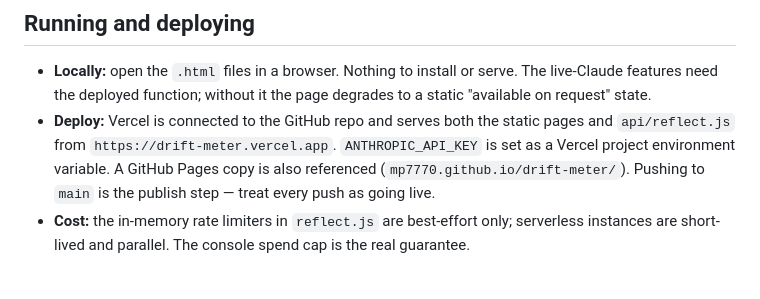
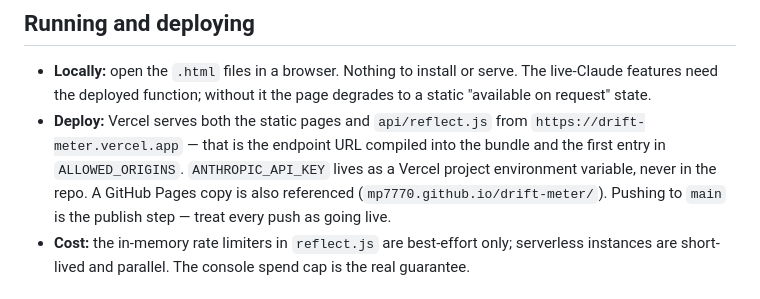
Before and after one commit to megipishtari/drift-meter, a Markdown page: CLAUDE.md, the part around the change. Rendered like a GitHub page.

Commit message:
CLAUDE.md: tighten the deploy note
State where the Vercel URL comes from (compiled into the bundle, first
entry in ALLOWED_ORIGINS) rather than asserting the dashboard wiring.

Co-Authored-By: Claude Opus 5 <noreply@anthropic.com>

```diff
--- a/CLAUDE.md
+++ b/CLAUDE.md
@@ -69,9 +69,10 @@ illustrative must say so on the page.
 - **Locally:** open the `.html` files in a browser. Nothing to install or serve.
   The live-Claude features need the deployed function; without it the page degrades to a
   static "available on request" state.
-- **Deploy:** Vercel is connected to the GitHub repo and serves both the static pages and
-  `api/reflect.js` from `https://drift-meter.vercel.app`. `ANTHROPIC_API_KEY` is set as a
-  Vercel project environment variable. A GitHub Pages copy is also referenced
+- **Deploy:** Vercel serves both the static pages and `api/reflect.js` from
+  `https://drift-meter.vercel.app` — that is the endpoint URL compiled into the bundle and the
+  first entry in `ALLOWED_ORIGINS`. `ANTHROPIC_API_KEY` lives as a Vercel project environment
+  variable, never in the repo. A GitHub Pages copy is also referenced
   (`mp7770.github.io/drift-meter/`). Pushing to `main` is the publish step — treat every push
   as going live.
 - **Cost:** the in-memory rate limiters in `reflect.js` are best-effort only; serverless
```
